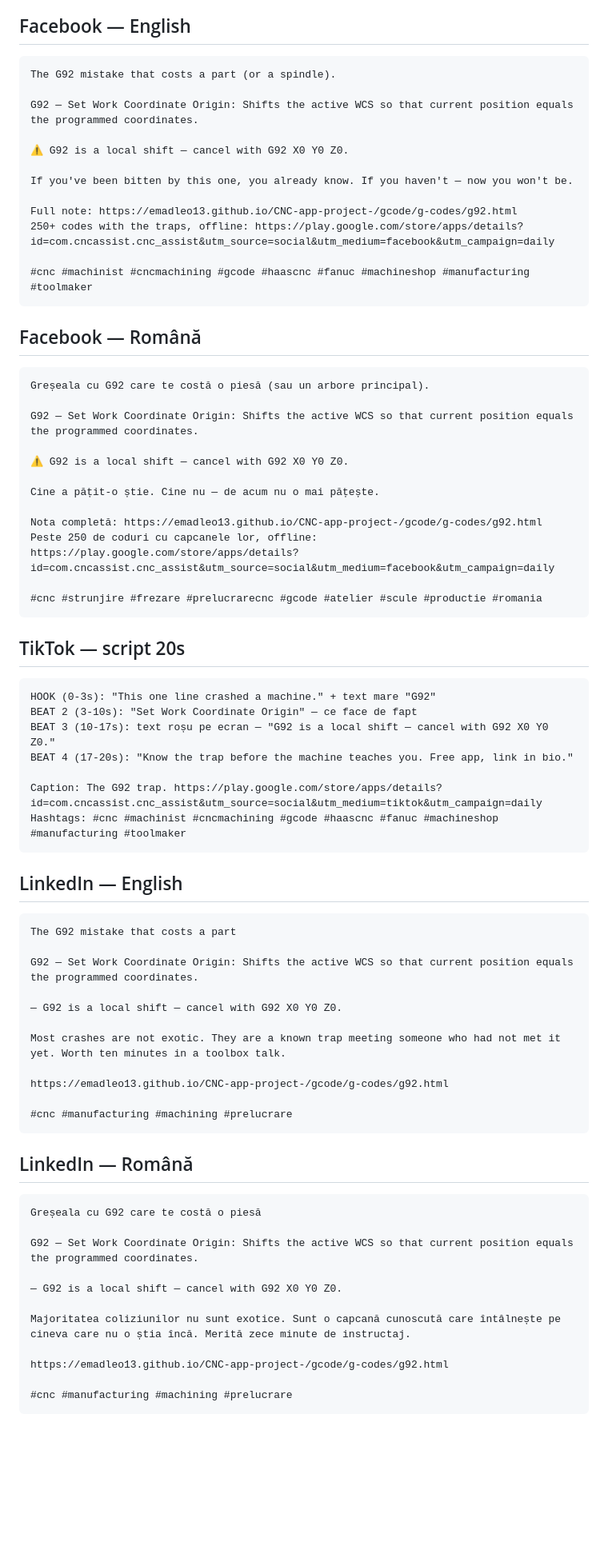
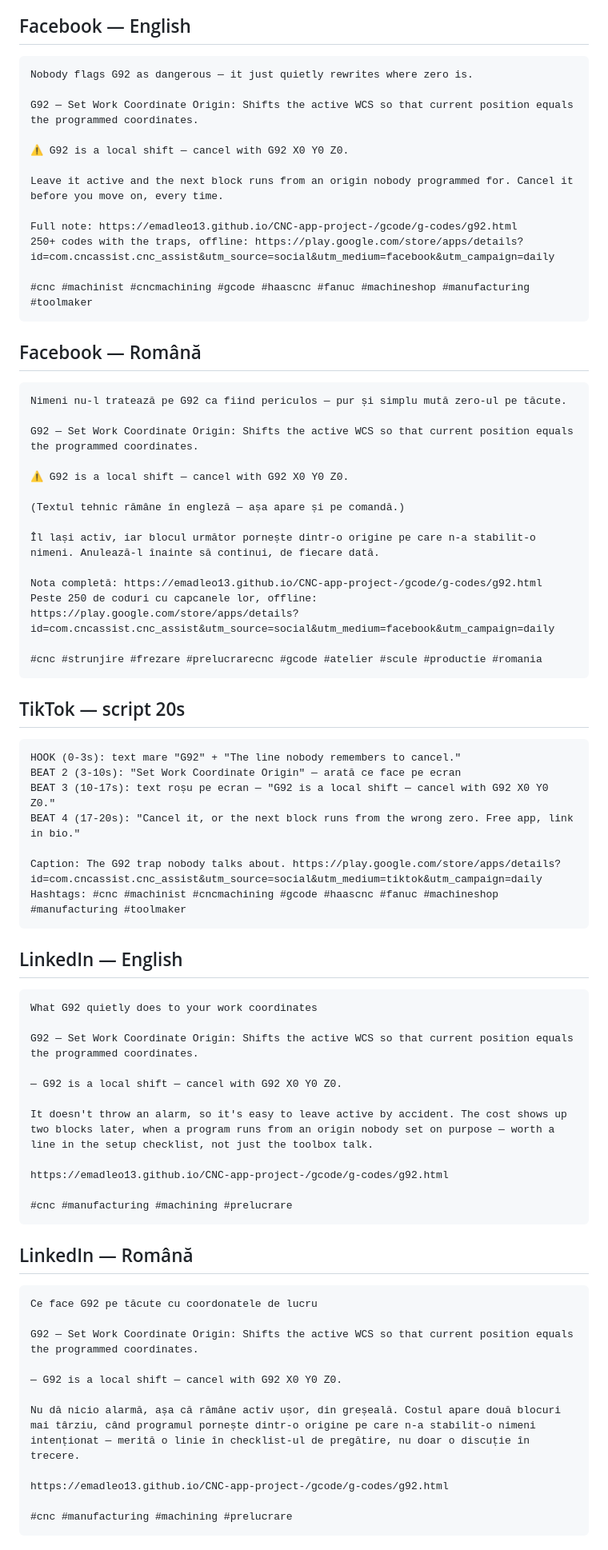
Before and after one commit to emadleo13/CNC-app-project-, a Markdown page: marketing/daily/2026-08-31.md, the part around one of its changes. Shown at 80% size. GitHub-like rendering; blank space fills up the shorter version.

Commit message:
Daily promo content for 2026-08-31

````diff
--- a/marketing/daily/2026-08-31.md
+++ b/marketing/daily/2026-08-31.md
@@ -5,13 +5,13 @@
 ## Facebook — English
 
 ```
-The G92 mistake that costs a part (or a spindle).
+Nobody flags G92 as dangerous — it just quietly rewrites where zero is.
 
 G92 — Set Work Coordinate Origin: Shifts the active WCS so that current position equals the programmed coordinates.
 
 ⚠ G92 is a local shift — cancel with G92 X0 Y0 Z0.
 
-If you've been bitten by this one, you already know. If you haven't — now you won't be.
+Leave it active and the next block runs from an origin nobody programmed for. Cancel it before you move on, every time.
 
 Full note: https://emadleo13.github.io/CNC-app-project-/gcode/g-codes/g92.html
 250+ codes with the traps, offline: https://play.google.com/store/apps/details?id=com.cncassist.cnc_assist&utm_source=social&utm_medium=facebook&utm_campaign=daily
@@ -22,13 +22,15 @@ Full note: https://emadleo13.github.io/CNC-app-project-/gcode/g-codes/g92.html
 ## Facebook — Română
 
 ```
-Greșeala cu G92 care te costă o piesă (sau un arbore principal).
+Nimeni nu-l tratează pe G92 ca fiind periculos — pur și simplu mută zero-ul pe tăcute.
 
 G92 — Set Work Coordinate Origin: Shifts the active WCS so that current position equals the programmed coordinates.
 
 ⚠ G92 is a local shift — cancel with G92 X0 Y0 Z0.
 
-Cine a pățit-o știe. Cine nu — de acum nu o mai pățește.
+(Textul tehnic rămâne în engleză — așa apare și pe comandă.)
+
+Îl lași activ, iar blocul următor pornește dintr-o origine pe care n-a stabilit-o nimeni. Anulează-l înainte să continui, de fiecare dată.
 
 Nota completă: https://emadleo13.github.io/CNC-app-project-/gcode/g-codes/g92.html
 Peste 250 de coduri cu capcanele lor, offline: https://play.google.com/store/apps/details?id=com.cncassist.cnc_assist&utm_source=social&utm_medium=facebook&utm_campaign=daily
@@ -39,25 +41,25 @@ Peste 250 de coduri cu capcanele lor, offline: https://play.google.com/store/app
 ## TikTok — script 20s
 
 ```
-HOOK (0-3s): "This one line crashed a machine." + text mare "G92"
-BEAT 2 (3-10s): "Set Work Coordinate Origin" — ce face de fapt
+HOOK (0-3s): text mare "G92" + "The line nobody remembers to cancel."
+BEAT 2 (3-10s): "Set Work Coordinate Origin" — arată ce face pe ecran
 BEAT 3 (10-17s): text roșu pe ecran — "G92 is a local shift — cancel with G92 X0 Y0 Z0."
-BEAT 4 (17-20s): "Know the trap before the machine teaches you. Free app, link in bio."
+BEAT 4 (17-20s): "Cancel it, or the next block runs from the wrong zero. Free app, link in bio."
 
-Caption: The G92 trap. https://play.google.com/store/apps/details?id=com.cncassist.cnc_assist&utm_source=social&utm_medium=tiktok&utm_campaign=daily
+Caption: The G92 trap nobody talks about. https://play.google.com/store/apps/details?id=com.cncassist.cnc_assist&utm_source=social&utm_medium=tiktok&utm_campaign=daily
 Hashtags: #cnc #machinist #cncmachining #gcode #haascnc #fanuc #machineshop #manufacturing #toolmaker
 ```
 
 ## LinkedIn — English
 
 ```
-The G92 mistake that costs a part
+What G92 quietly does to your work coordinates
 
 G92 — Set Work Coordinate Origin: Shifts the active WCS so that current position equals the programmed coordinates.
 
 — G92 is a local shift — cancel with G92 X0 Y0 Z0.
 
-Most crashes are not exotic. They are a known trap meeting someone who had not met it yet. Worth ten minutes in a toolbox talk.
+It doesn't throw an alarm, so it's easy to leave active by accident. The cost shows up two blocks later, when a program runs from an origin nobody set on purpose — worth a line in the setup checklist, not just the toolbox talk.
 
 https://emadleo13.github.io/CNC-app-project-/gcode/g-codes/g92.html
 
@@ -67,13 +69,13 @@ https://emadleo13.github.io/CNC-app-project-/gcode/g-codes/g92.html
 ## LinkedIn — Română
 
 ```
-Greșeala cu G92 care te costă o piesă
+Ce face G92 pe tăcute cu coordonatele de lucru
 
 G92 — Set Work Coordinate Origin: Shifts the active WCS so that current position equals the programmed coordinates.
 
 — G92 is a local shift — cancel with G92 X0 Y0 Z0.
 
-Majoritatea coliziunilor nu sunt exotice. Sunt o capcană cunoscută care întâlnește pe cineva care nu o știa încă. Merită zece minute de instructaj.
+Nu dă nicio alarmă, așa că rămâne activ ușor, din greșeală. Costul apare două blocuri mai târziu, când programul pornește dintr-o origine pe care n-a stabilit-o nimeni intenționat — merită o linie în checklist-ul de pregătire, nu doar o discuție în trecere.
 
 https://emadleo13.github.io/CNC-app-project-/gcode/g-codes/g92.html
 
````
Also changed, not shown: other parts of marketing/daily/2026-08-31.md (+1 -1 lines).
